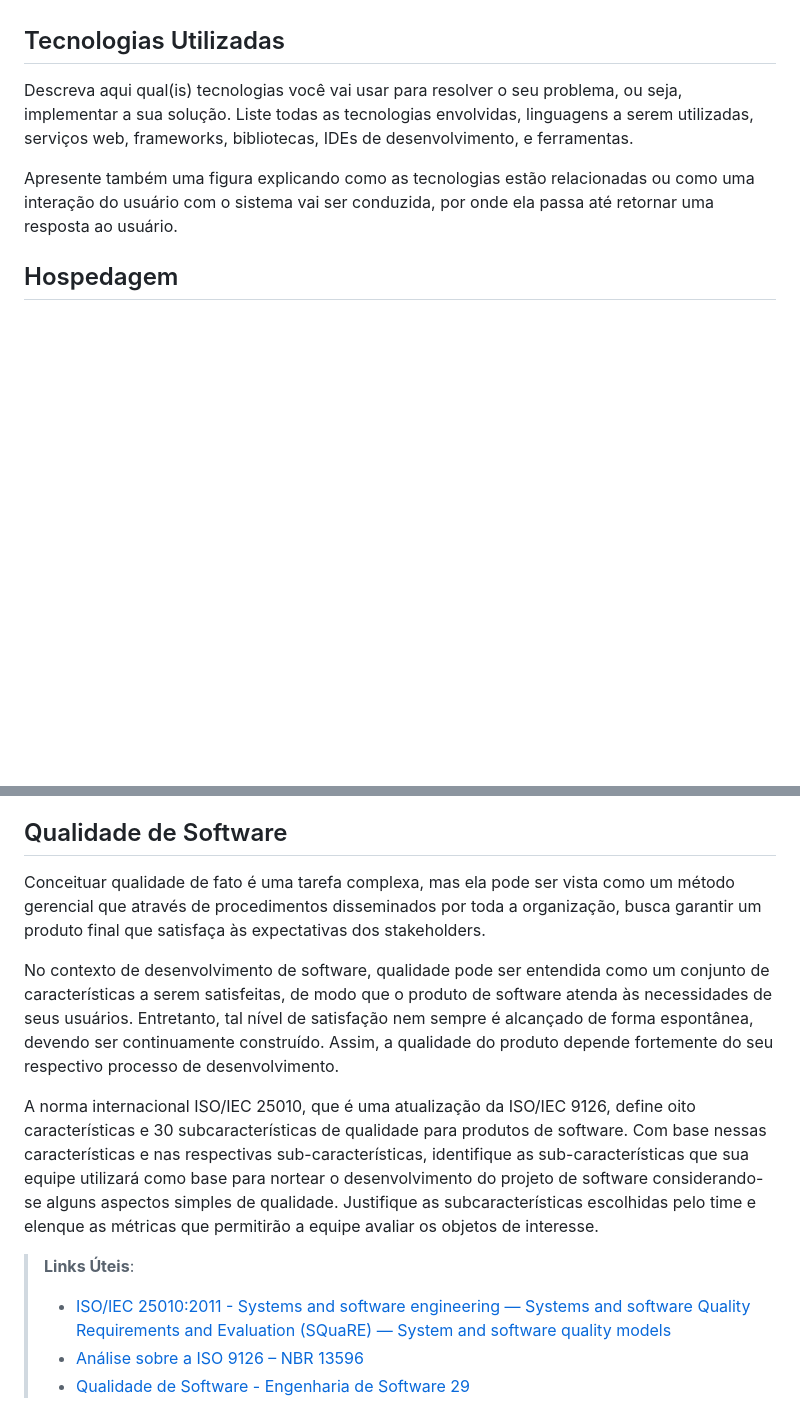
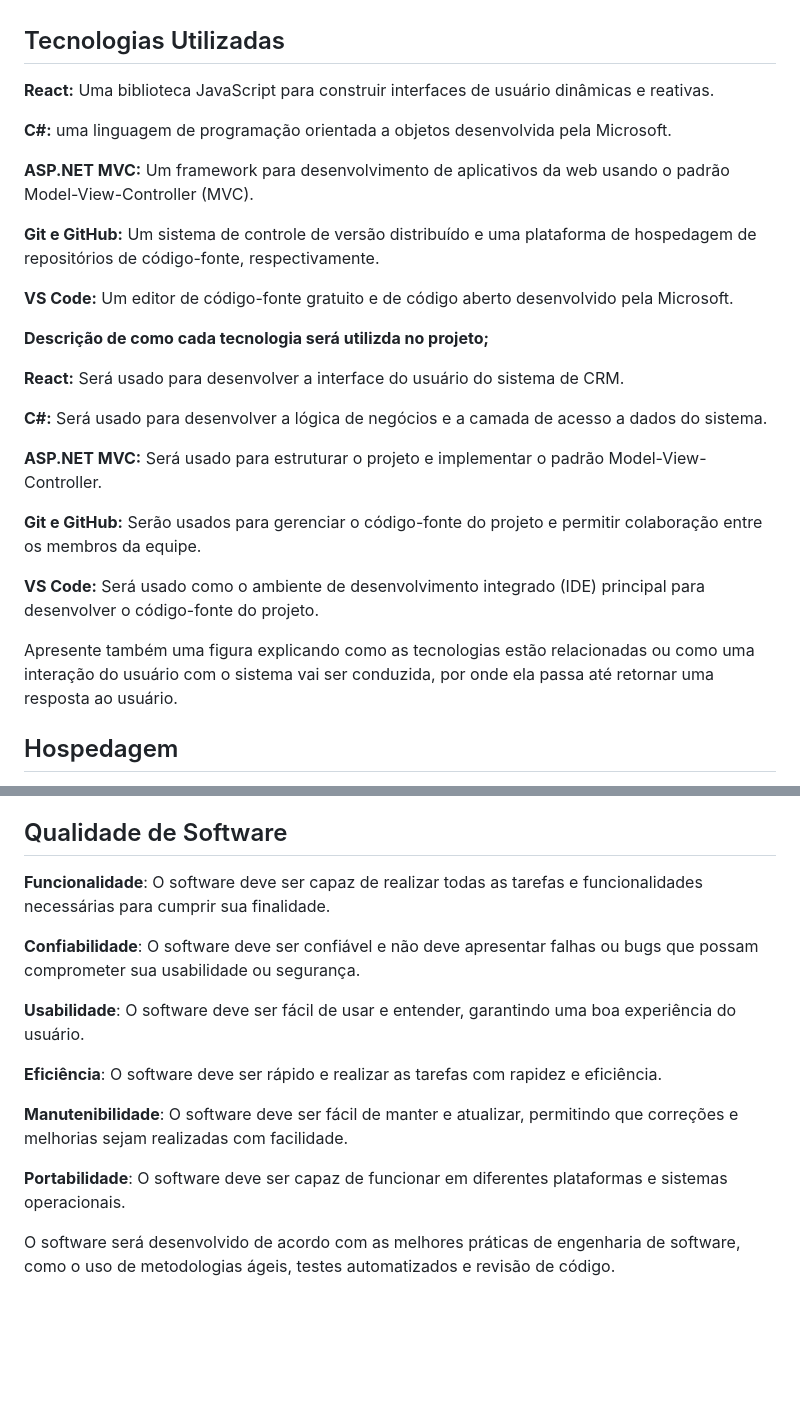
Before and after one commit to JulioBLustosa/pmv-ads-2023-1-e4-proj-apdist-t4-crm_auto, a Markdown page: docs/05-Arquitetura da Solução.md, 2 parts joined by grey strips. GitHub-like rendering; blank space fills up the shorter version.

```diff
--- a/docs/05-Arquitetura da Solução.md
+++ b/docs/05-Arquitetura da Solução.md
@@ -37,7 +37,29 @@ Entregar um arquivo banco.sql contendo os scripts de criação das tabelas do ba
 
 ## Tecnologias Utilizadas
 
-Descreva aqui qual(is) tecnologias você vai usar para resolver o seu problema, ou seja, implementar a sua solução. Liste todas as tecnologias envolvidas, linguagens a serem utilizadas, serviços web, frameworks, bibliotecas, IDEs de desenvolvimento, e ferramentas.
+**React:** Uma biblioteca JavaScript para construir interfaces de usuário dinâmicas e reativas.
+
+**C#:** uma linguagem de programação orientada a objetos desenvolvida pela Microsoft.
+
+**ASP.NET MVC:** Um framework para desenvolvimento de aplicativos da web usando o padrão Model-View-Controller (MVC).
+
+**Git e GitHub:** Um sistema de controle de versão distribuído e uma plataforma de hospedagem de repositórios de código-fonte, respectivamente.
+
+**VS Code:** Um editor de código-fonte gratuito e de código aberto desenvolvido pela Microsoft.
+
+
+**Descrição de como cada tecnologia será utilizda no projeto;**
+
+**React:** Será usado para desenvolver a interface do usuário do sistema de CRM.
+
+**C#:** Será usado para desenvolver a lógica de negócios e a camada de acesso a dados do sistema.
+
+**ASP.NET MVC:** Será usado para estruturar o projeto e implementar o padrão Model-View-Controller.
+
+**Git e GitHub:** Serão usados para gerenciar o código-fonte do projeto e permitir colaboração entre os membros da equipe.
+
+**VS Code:** Será usado como o ambiente de desenvolvimento integrado (IDE) principal para desenvolver o código-fonte do projeto.
+
 
 Apresente também uma figura explicando como as tecnologias estão relacionadas ou como uma interação do usuário com o sistema vai ser conduzida, por onde ela passa até retornar uma resposta ao usuário.
 
@@ -54,15 +76,16 @@ Explique como a hospedagem e o lançamento da plataforma foi feita.
 
 ## Qualidade de Software
 
-Conceituar qualidade de fato é uma tarefa complexa, mas ela pode ser vista como um método gerencial que através de procedimentos disseminados por toda a organização, busca garantir um produto final que satisfaça às expectativas dos stakeholders.
+**Funcionalidade**: O software deve ser capaz de realizar todas as tarefas e funcionalidades necessárias para cumprir sua finalidade.
 
-No contexto de desenvolvimento de software, qualidade pode ser entendida como um conjunto de características a serem satisfeitas, de modo que o produto de software atenda às necessidades de seus usuários. Entretanto, tal nível de satisfação nem sempre é alcançado de forma espontânea, devendo ser continuamente construído. Assim, a qualidade do produto depende fortemente do seu respectivo processo de desenvolvimento.
+**Confiabilidade**: O software deve ser confiável e não deve apresentar falhas ou bugs que possam comprometer sua usabilidade ou segurança.
 
-A norma internacional ISO/IEC 25010, que é uma atualização da ISO/IEC 9126, define oito características e 30 subcaracterísticas de qualidade para produtos de software.
-Com base nessas características e nas respectivas sub-características, identifique as sub-características que sua equipe utilizará como base para nortear o desenvolvimento do projeto de software considerando-se alguns aspectos simples de qualidade. Justifique as subcaracterísticas escolhidas pelo time e elenque as métricas que permitirão a equipe avaliar os objetos de interesse.
+**Usabilidade**: O software deve ser fácil de usar e entender, garantindo uma boa experiência do usuário.
 
-> **Links Úteis**:
->
-> - [ISO/IEC 25010:2011 - Systems and software engineering — Systems and software Quality Requirements and Evaluation (SQuaRE) — System and software quality models](https://www.iso.org/standard/35733.html/)
-> - [Análise sobre a ISO 9126 – NBR 13596](https://www.tiespecialistas.com.br/analise-sobre-iso-9126-nbr-13596/)
-> - [Qualidade de Software - Engenharia de Software 29](https://www.devmedia.com.br/qualidade-de-software-engenharia-de-software-29/18209/)
+**Eficiência**: O software deve ser rápido e realizar as tarefas com rapidez e eficiência.
+
+**Manutenibilidade**: O software deve ser fácil de manter e atualizar, permitindo que correções e melhorias sejam realizadas com facilidade.
+
+**Portabilidade**: O software deve ser capaz de funcionar em diferentes plataformas e sistemas operacionais.
+
+O software será desenvolvido de acordo com as melhores práticas de engenharia de software, como o uso de metodologias ágeis, testes automatizados e revisão de código.
```
